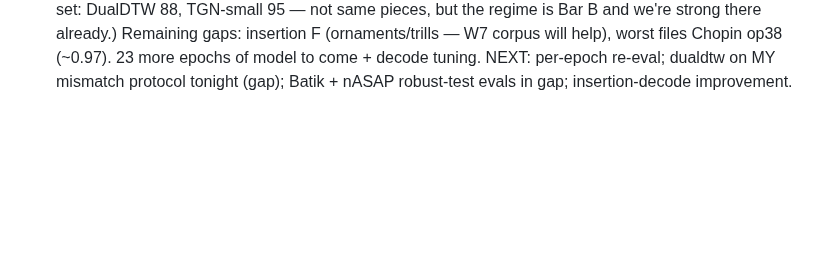
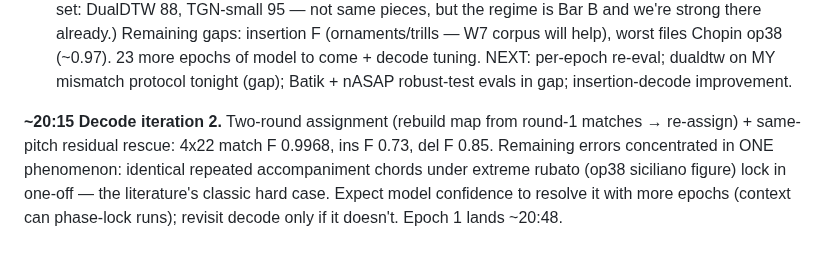
Before and after one commit to pfefferniels/MLign, a Markdown page: LOG.md, the part around the change. Drawn GitHub-style; blank space fills up the shorter version.

Commit message:
Journal
Co-Authored-By: Claude Fable 5 <noreply@anthropic.com>

```diff
--- a/LOG.md
+++ b/LOG.md
@@ -251,3 +251,11 @@ Remaining gaps: insertion F (ornaments/trills — W7 corpus will help), worst
 files Chopin op38 (~0.97). 23 more epochs of model to come + decode tuning.
 NEXT: per-epoch re-eval; dualdtw on MY mismatch protocol tonight (gap);
 Batik + nASAP robust-test evals in gap; insertion-decode improvement.
+
+**~20:15 Decode iteration 2.** Two-round assignment (rebuild map from round-1
+matches → re-assign) + same-pitch residual rescue: 4x22 match F 0.9968,
+ins F 0.73, del F 0.85. Remaining errors concentrated in ONE phenomenon:
+identical repeated accompaniment chords under extreme rubato (op38 siciliano
+figure) lock in one-off — the literature's classic hard case. Expect model
+confidence to resolve it with more epochs (context can phase-lock runs);
+revisit decode only if it doesn't. Epoch 1 lands ~20:48.
```
